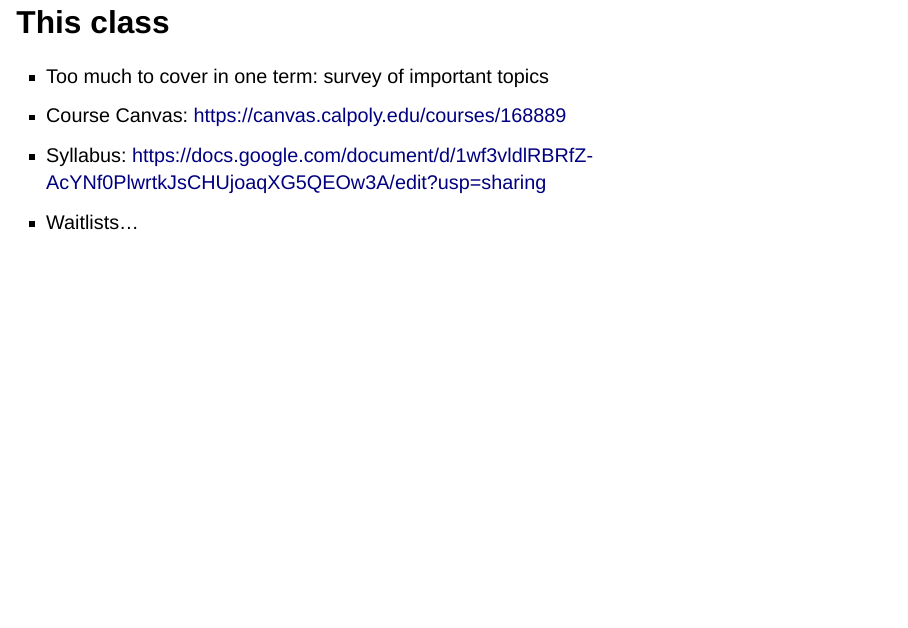
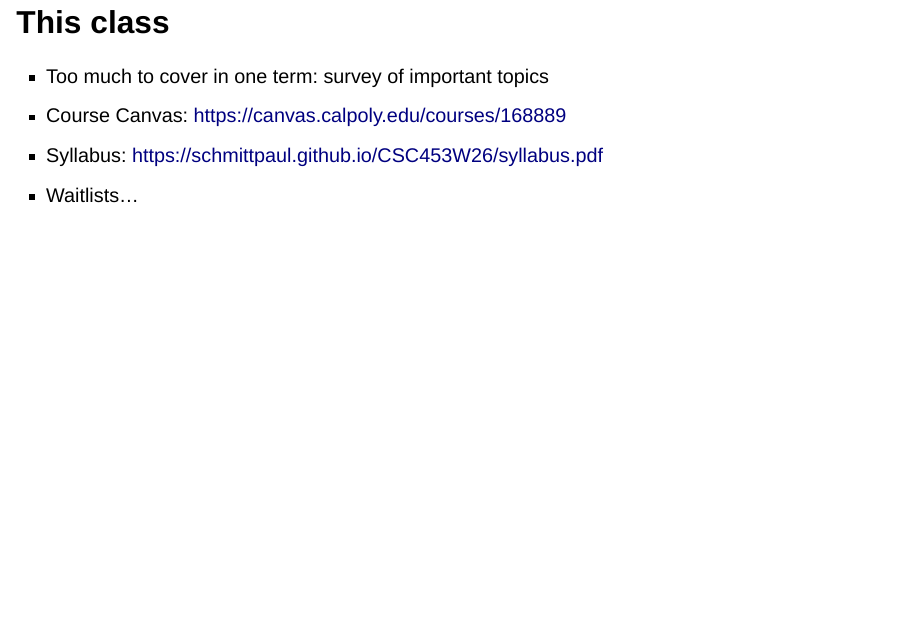
Before and after one commit to schmittpaul/CSC453W26, a Quarto document (slides/day1.qmd): page 4 of 31. Rendered offline with R 4.5, knitr and Pandoc in place of Quarto, with nearby package versions; drawn as Slidy slides in place of the format the file asks for.

Commit message:
syllabus

```diff
--- a/slides/day1.qmd
+++ b/slides/day1.qmd
@@ -29,7 +29,7 @@ date: last-modified
 
 - Too much to cover in one term: survey of important topics
 - Course Canvas: [https://canvas.calpoly.edu/courses/168889](https://canvas.calpoly.edu/courses/168889)
-- Syllabus: [https://docs.google.com/document/d/1wf3vldlRBRfZ-AcYNf0PlwrtkJsCHUjoaqXG5QEOw3A/edit?usp=sharing](https://docs.google.com/document/d/1wf3vldlRBRfZ-AcYNf0PlwrtkJsCHUjoaqXG5QEOw3A/edit?usp=sharing)
+- Syllabus: [https://schmittpaul.github.io/CSC453W26/syllabus.pdf](https://schmittpaul.github.io/CSC453W26/syllabus.pdf)
 - Waitlists...
 
 ## Who are you?
```
Also changed, not shown: syllabus.pdf (added).
